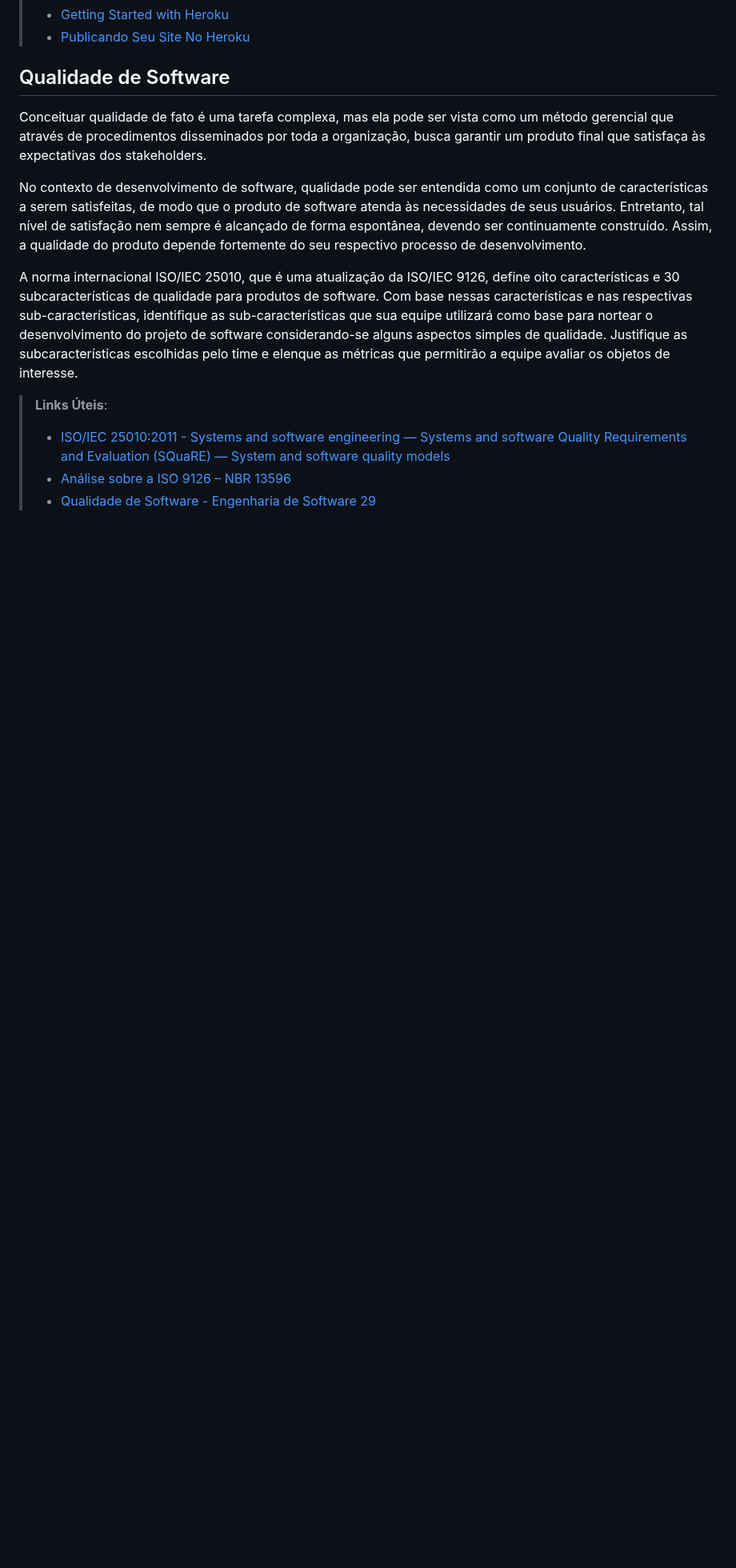
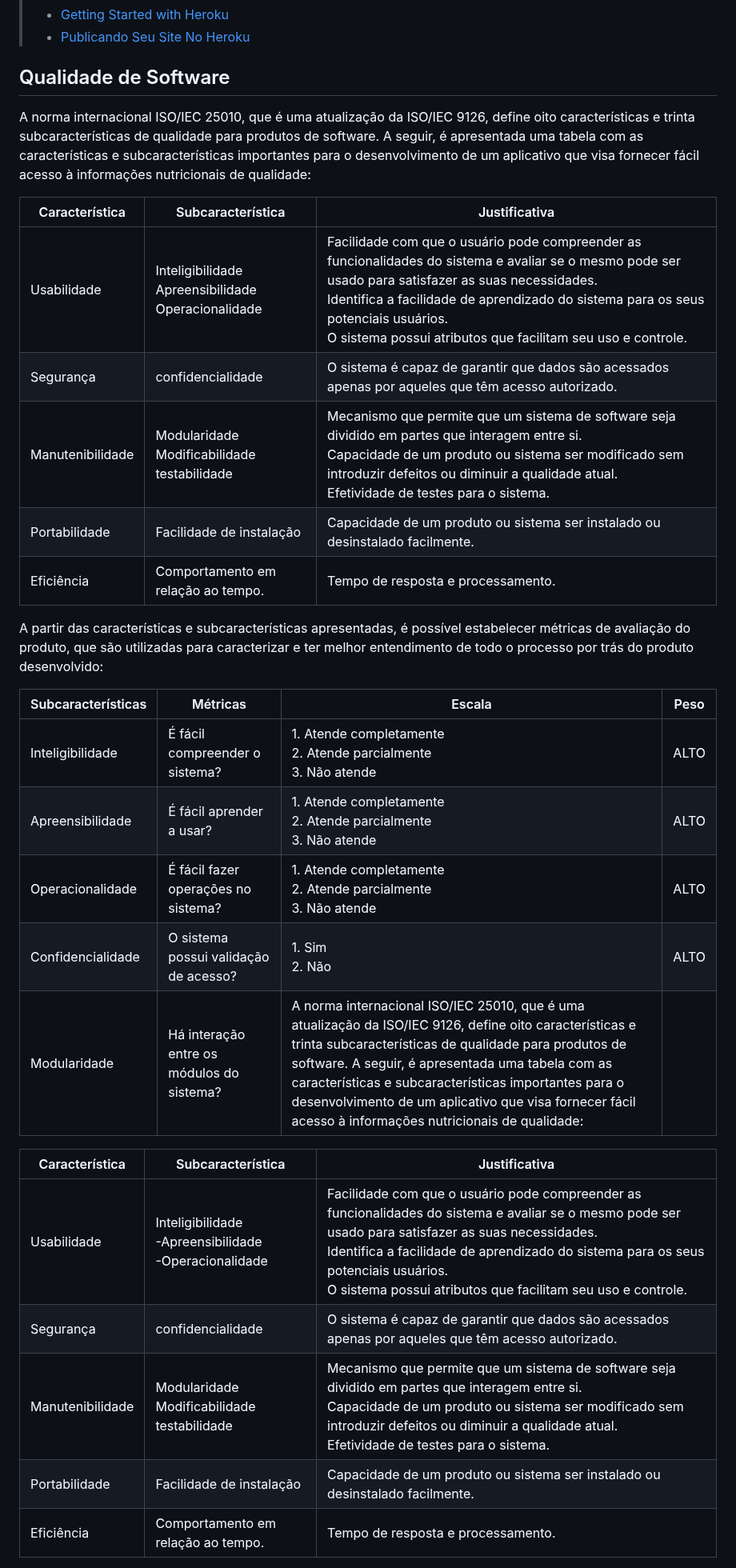
Before and after one commit to ICEI-PUC-Minas-PMV-ADS/pmv-ads-2024-1-e3-proj-mov-t6-pmv-ads-2024-1-e3-proj-fitfocus, a Markdown page: docs/05-Arquitetura da Solução.md, the part around one of its changes. Shown at 80% size. Rendered like a GitHub page; blank space fills up the shorter version.

Commit message:
ADD Qualidade software - v1

```diff
--- a/docs/05-Arquitetura da Solução.md
+++ b/docs/05-Arquitetura da Solução.md
@@ -54,15 +54,31 @@ Explique como a hospedagem e o lançamento da plataforma foi feita.
 
 ## Qualidade de Software
 
-Conceituar qualidade de fato é uma tarefa complexa, mas ela pode ser vista como um método gerencial que através de procedimentos disseminados por toda a organização, busca garantir um produto final que satisfaça às expectativas dos stakeholders.
+A norma internacional ISO/IEC 25010, que é uma atualização da ISO/IEC 9126, define oito características e trinta subcaracterísticas de qualidade para produtos de software. A seguir, é apresentada uma tabela com as características e subcaracterísticas importantes para o desenvolvimento de um aplicativo que visa fornecer fácil acesso à informações nutricionais de qualidade:
 
-No contexto de desenvolvimento de software, qualidade pode ser entendida como um conjunto de características a serem satisfeitas, de modo que o produto de software atenda às necessidades de seus usuários. Entretanto, tal nível de satisfação nem sempre é alcançado de forma espontânea, devendo ser continuamente construído. Assim, a qualidade do produto depende fortemente do seu respectivo processo de desenvolvimento.
+| Característica | Subcaracterística | Justificativa |
+|----------------|-------------------|---------------|
+| Usabilidade    | Inteligibilidade<br> Apreensibilidade <br> Operacionalidade | Facilidade com que o usuário pode compreender as funcionalidades  do sistema e avaliar se o mesmo pode ser usado para satisfazer as suas necessidades. <br> Identifica a facilidade de aprendizado do sistema para os seus potenciais usuários. <br>O sistema possui atributos que facilitam seu uso e controle.<br>|
+| Segurança | confidencialidade | O sistema é capaz de garantir que dados são acessados apenas por aqueles que têm acesso autorizado. |
+| Manutenibilidade | Modularidade <br> Modificabilidade<br> testabilidade<br>|  Mecanismo que permite que um sistema de software seja dividido em partes que interagem entre si.<br>Capacidade de um produto ou sistema ser modificado sem introduzir defeitos ou diminuir a qualidade atual.<br>Efetividade de testes para o sistema.|
+| Portabilidade | Facilidade de instalação |  Capacidade de um produto ou sistema ser instalado ou desinstalado facilmente.|
+| Eficiência | Comportamento em relação ao tempo. | Tempo de resposta e processamento. |
 
-A norma internacional ISO/IEC 25010, que é uma atualização da ISO/IEC 9126, define oito características e 30 subcaracterísticas de qualidade para produtos de software.
-Com base nessas características e nas respectivas sub-características, identifique as sub-características que sua equipe utilizará como base para nortear o desenvolvimento do projeto de software considerando-se alguns aspectos simples de qualidade. Justifique as subcaracterísticas escolhidas pelo time e elenque as métricas que permitirão a equipe avaliar os objetos de interesse.
+A partir das características e subcaracterísticas apresentadas, é possível estabelecer métricas de avaliação do produto, que são utilizadas para caracterizar e ter melhor entendimento de todo o processo por trás do produto desenvolvido:
 
-> **Links Úteis**:
->
-> - [ISO/IEC 25010:2011 - Systems and software engineering — Systems and software Quality Requirements and Evaluation (SQuaRE) — System and software quality models](https://www.iso.org/standard/35733.html/)
-> - [Análise sobre a ISO 9126 – NBR 13596](https://www.tiespecialistas.com.br/analise-sobre-iso-9126-nbr-13596/)
-> - [Qualidade de Software - Engenharia de Software 29](https://www.devmedia.com.br/qualidade-de-software-engenharia-de-software-29/18209/)
+| Subcaracterísticas | Métricas | Escala | Peso |
+|--------------------------|-------------|-----------|--------|
+| Inteligibilidade | É fácil compreender o sistema? | 1. Atende completamente <br> 2. Atende parcialmente <br> 3. Não atende |ALTO|
+| Apreensibilidade | É fácil aprender a usar? | 1. Atende completamente <br> 2. Atende parcialmente <br> 3. Não atende |ALTO|
+| Operacionalidade | É fácil fazer operações no sistema? | 1. Atende completamente <br> 2. Atende parcialmente <br> 3. Não atende |ALTO|
+| Confidencialidade | O sistema possui validação de acesso? | 1. Sim<br> 2. Não |ALTO|
+| Modularidade | Há interação entre os módulos do sistema? | A norma internacional ISO/IEC 25010, que é uma atualização da ISO/IEC 9126, define oito características e trinta subcaracterísticas de qualidade para produtos de software. A seguir, é apresentada uma tabela com as características e subcaracterísticas importantes para o desenvolvimento de um aplicativo que visa fornecer fácil acesso à informações nutricionais de qualidade:
+
+| Característica | Subcaracterística | Justificativa |
+|----------------|-------------------|---------------|
+| Usabilidade    | Inteligibilidade<br> -Apreensibilidade <br> -Operacionalidade | Facilidade com que o usuário pode compreender as funcionalidades  do sistema e avaliar se o mesmo pode ser usado para satisfazer as suas necessidades.<br> Identifica a facilidade de aprendizado do sistema para os seus potenciais usuários. <br>O sistema possui atributos que facilitam seu uso e controle.<br>|
+| Segurança | confidencialidade | O sistema é capaz de garantir que dados são acessados apenas por aqueles que têm acesso autorizado. |
+| Manutenibilidade | Modularidade <br> Modificabilidade<br> testabilidade<br>|  Mecanismo que permite que um sistema de software seja dividido em partes que interagem entre si.<br>Capacidade de um produto ou sistema ser modificado sem introduzir defeitos ou diminuir a qualidade atual.<br>Efetividade de testes para o sistema.|
+| Portabilidade | Facilidade de instalação |  Capacidade de um produto ou sistema ser instalado ou desinstalado facilmente.|
+| Eficiência | Comportamento em relação ao tempo. | Tempo de resposta e processamento. |
+
```
Also changed, not shown: other parts of docs/05-Arquitetura da Solução.md (+18 -0 lines).
